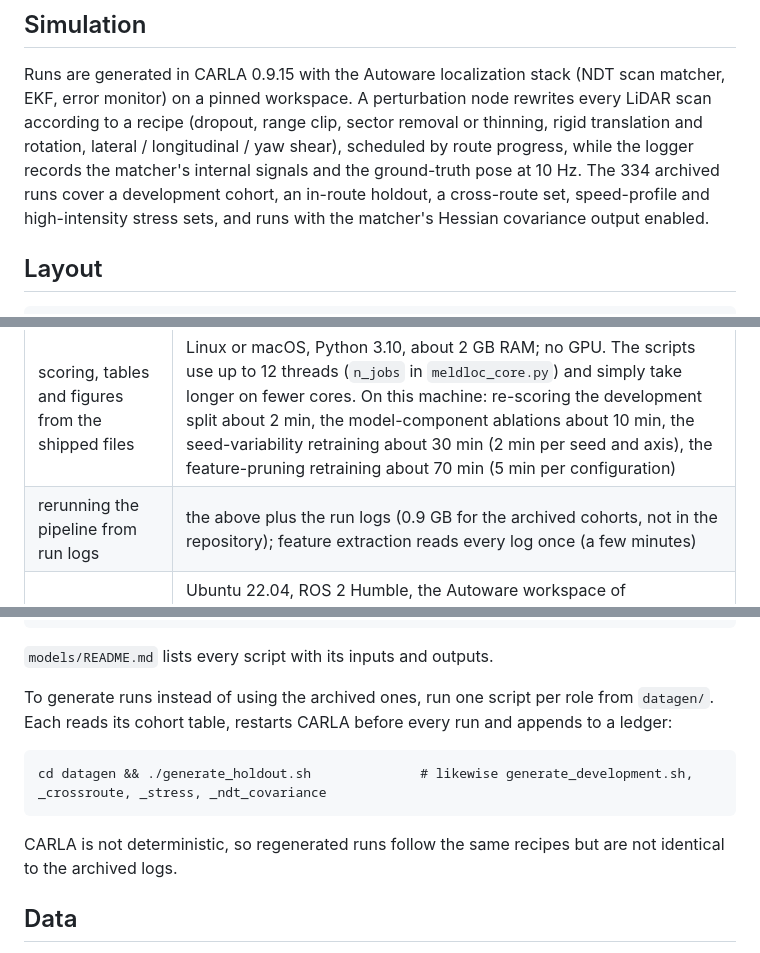
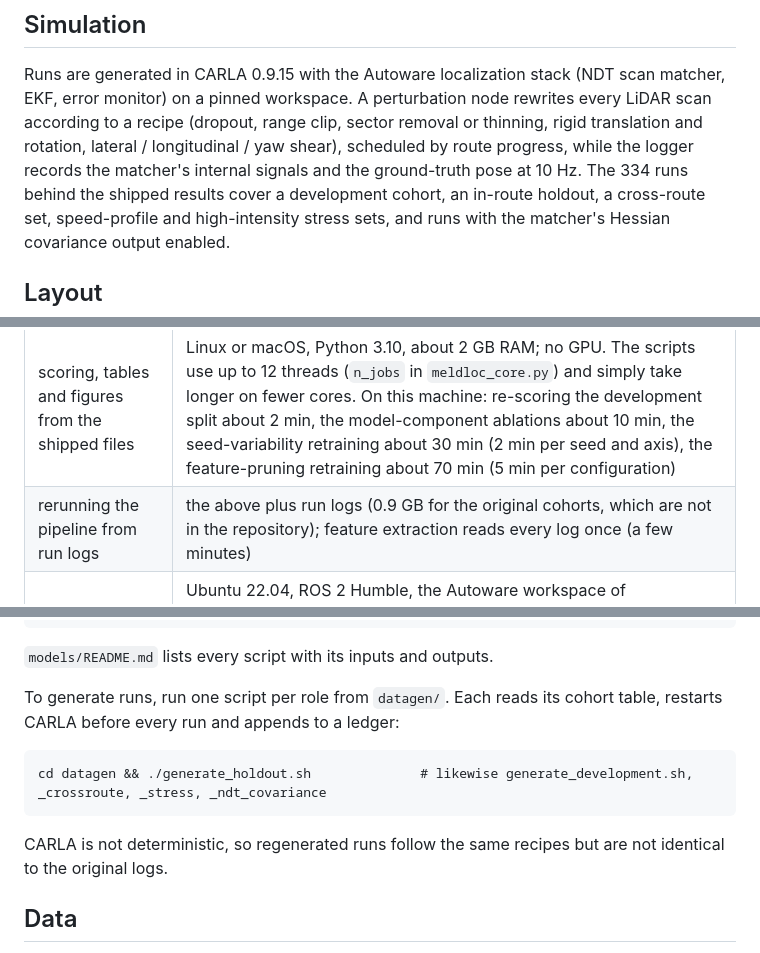
Before and after one commit to anby0601/MELD-LOC, a Markdown page: README.md, 3 parts joined by grey strips. Rendered like a GitHub page.

Commit message:
README: wording

````diff
--- a/README.md
+++ b/README.md
@@ -65,7 +65,7 @@ Runs are generated in CARLA 0.9.15 with the Autoware localization stack (NDT sca
 error monitor) on a pinned workspace. A perturbation node rewrites every LiDAR scan according to a
 recipe (dropout, range clip, sector removal or thinning, rigid translation and rotation,
 lateral / longitudinal / yaw shear), scheduled by route progress, while the logger records the
-matcher's internal signals and the ground-truth pose at 10 Hz. The 334 archived runs cover a
+matcher's internal signals and the ground-truth pose at 10 Hz. The 334 runs behind the shipped results cover a
 development cohort, an in-route holdout, a cross-route set, speed-profile and high-intensity
 stress sets, and runs with the matcher's Hessian covariance output enabled.
 
@@ -91,7 +91,7 @@ threads), 32 GB RAM, NVIDIA RTX 3090 (24 GB).
 | what you want to run | needs |
 |---|---|
 | scoring, tables and figures from the shipped files | Linux or macOS, Python 3.10, about 2 GB RAM; no GPU. The scripts use up to 12 threads (`n_jobs` in `meldloc_core.py`) and simply take longer on fewer cores. On this machine: re-scoring the development split about 2 min, the model-component ablations about 10 min, the seed-variability retraining about 30 min (2 min per seed and axis), the feature-pruning retraining about 70 min (5 min per configuration) |
-| rerunning the pipeline from run logs | the above plus the run logs (0.9 GB for the archived cohorts, not in the repository); feature extraction reads every log once (a few minutes) |
+| rerunning the pipeline from run logs | the above plus run logs (0.9 GB for the original cohorts, which are not in the repository); feature extraction reads every log once (a few minutes) |
 | generating new runs | Ubuntu 22.04, ROS 2 Humble, the Autoware workspace of `env/README.md` (about 5 GB built), CARLA 0.9.15 (19 GB) and the two maps (0.9 GB); an NVIDIA GPU for CARLA (run at `-quality-level=Low`, the RTX 3090 is far more than needed). One run takes about 6 min wall-clock including the CARLA restart, so a full role is hours to a day |
 
 ## Installation
@@ -130,7 +130,7 @@ python3 models/meldloc/coverage_timing_analyses.py condcov capraw delay latency
 
 `models/README.md` lists every script with its inputs and outputs.
 
-To generate runs instead of using the archived ones, run one script per role from `datagen/`.
+To generate runs, run one script per role from `datagen/`.
 Each reads its cohort table, restarts CARLA before every run and appends to a ledger:
 
 ```
@@ -138,7 +138,7 @@ cd datagen && ./generate_holdout.sh              # likewise generate_development
 ```
 
 CARLA is not deterministic, so regenerated runs follow the same recipes but are not identical to
-the archived logs.
+the original logs.
 
 ## Data
 
````
